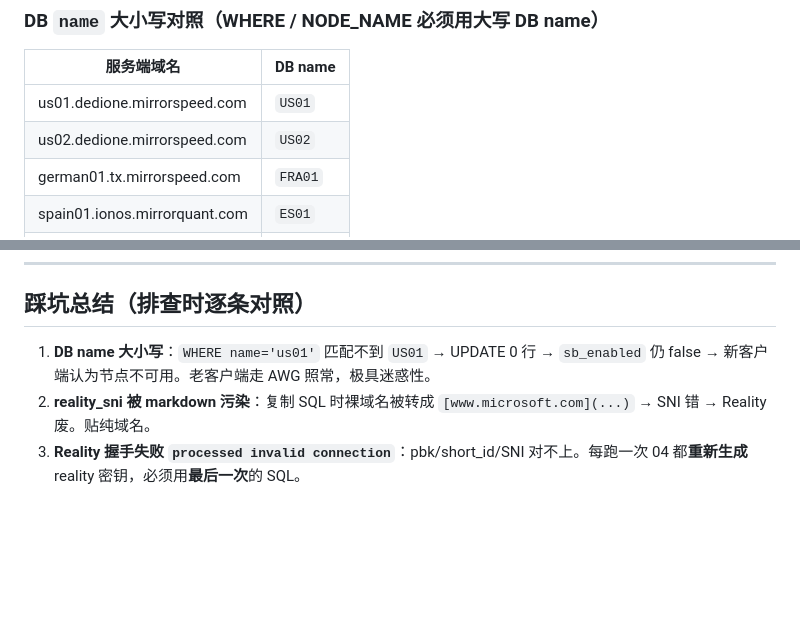
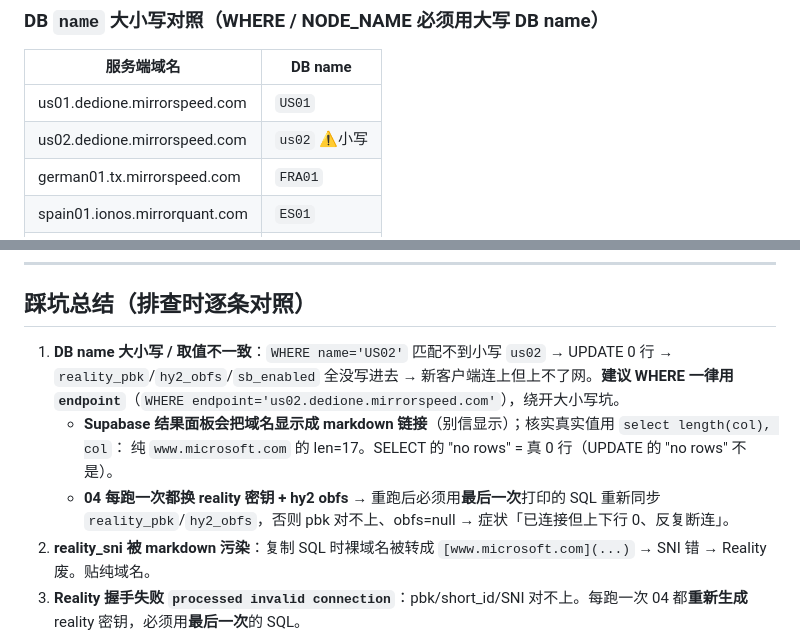
Before and after one commit to lonzo-huang/mirrorspeed, a Markdown page: docs/node-setup.md, 2 parts joined by grey strips. Drawn GitHub-style; blank space fills up the shorter version.

Commit message:
docs(node-setup): us02 name is lowercase; prefer endpoint in WHERE
Real-world us02 debug lessons: the DB row name is 'us02' (lowercase), not
'US02', so WHERE name='US02' matched 0 rows and left reality_pbk/hy2_obfs stale
-> client connected but 0 traffic + reconnect loop. Guidance added:
- use WHERE endpoint=... instead of name to dodge casing
- Supabase result pane markdown-links domains; verify raw values with length()
- re-running 04 regenerates reality keypair + hy2 obfs, so re-sync the DB with
  the LAST printed SQL

Co-Authored-By: Claude Opus 4.8 <noreply@anthropic.com>

```diff
--- a/docs/node-setup.md
+++ b/docs/node-setup.md
@@ -62,7 +62,7 @@ NGINX_FALLBACK=1 HOP_MIN=50000 HOP_MAX=60000 \
 | 服务端域名 | DB name |
 |---|---|
 | us01.dedione.mirrorspeed.com | `US01` |
-| us02.dedione.mirrorspeed.com | `US02` |
+| us02.dedione.mirrorspeed.com | `us02` ⚠️小写 |
 | german01.tx.mirrorspeed.com | `FRA01` |
 | spain01.ionos.mirrorquant.com | `ES01` |
 | de02.nube.mirrorspeed.com | `DE02` |
@@ -112,8 +112,13 @@ journalctl -u ms-sync-servers.service -n 6 --no-pager   # 该节点不再出现
 
 ## 踩坑总结（排查时逐条对照）
 
-1. **DB name 大小写**：`WHERE name='us01'` 匹配不到 `US01` → UPDATE 0 行 → `sb_enabled` 仍 false →
-   新客户端认为节点不可用。老客户端走 AWG 照常，极具迷惑性。
+1. **DB name 大小写 / 取值不一致**：`WHERE name='US02'` 匹配不到小写 `us02` → UPDATE 0 行 →
+   `reality_pbk`/`hy2_obfs`/`sb_enabled` 全没写进去 → 新客户端连上但上不了网。**建议 WHERE 一律用
+   `endpoint`**（`WHERE endpoint='us02.dedione.mirrorspeed.com'`），绕开大小写坑。
+   - **Supabase 结果面板会把域名显示成 markdown 链接**（别信显示）；核实真实值用 `select length(col), col`：
+     纯 `www.microsoft.com` 的 len=17。SELECT 的 "no rows" = 真 0 行（UPDATE 的 "no rows" 不是）。
+   - **04 每跑一次都换 reality 密钥 + hy2 obfs** → 重跑后必须用**最后一次**打印的 SQL 重新同步
+     `reality_pbk`/`hy2_obfs`，否则 pbk 对不上、obfs=null → 症状「已连接但上下行 0、反复断连」。
 2. **reality_sni 被 markdown 污染**：复制 SQL 时裸域名被转成 `[www.microsoft.com](...)` → SNI 错 → Reality 废。贴纯域名。
 3. **Reality 握手失败 `processed invalid connection`**：pbk/short_id/SNI 对不上。每跑一次 04 都**重新生成** reality 密钥，必须用**最后一次**的 SQL。
 4. **hy2_obfs 下发成 NULL**：服务端无条件启 salamander obfs，DB 给 NULL → 快速握手被丢。脚本已输出真实 obfs 值。
```
